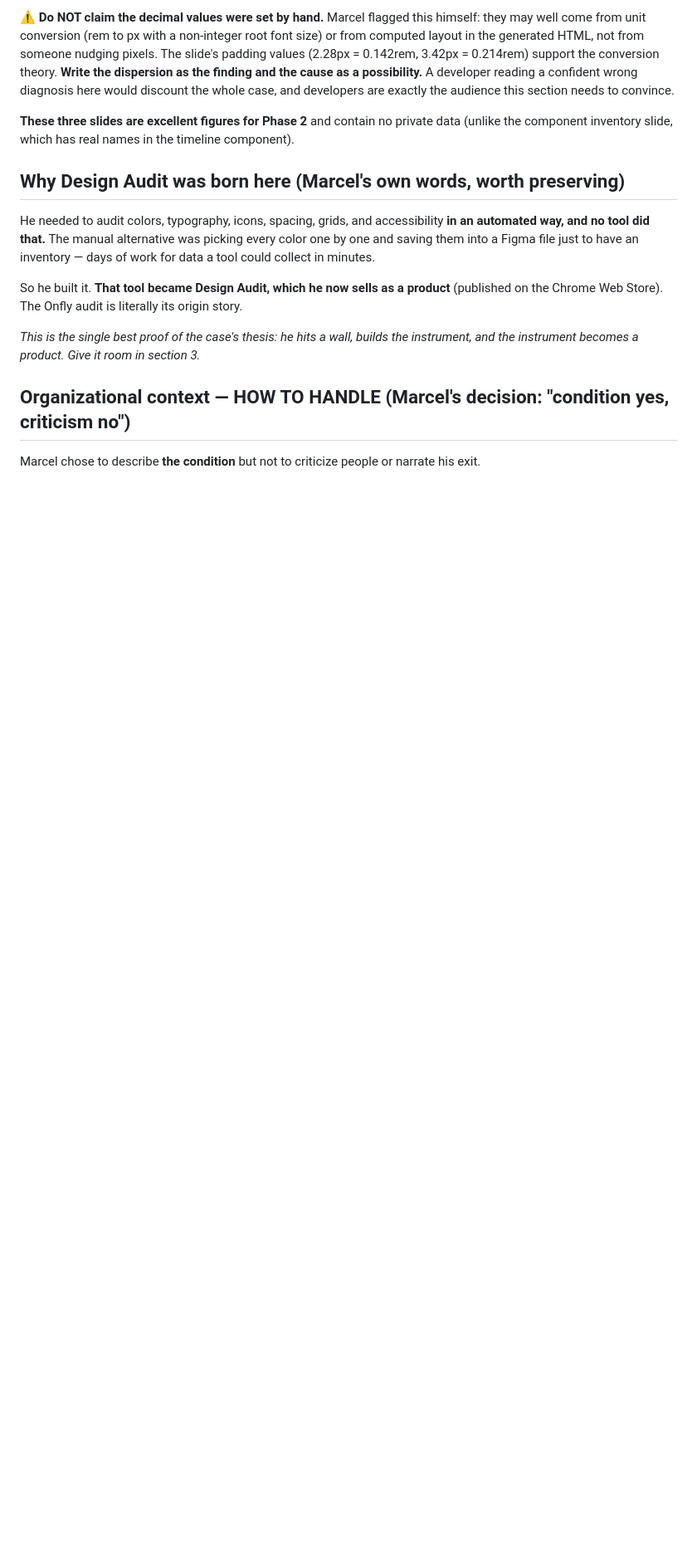
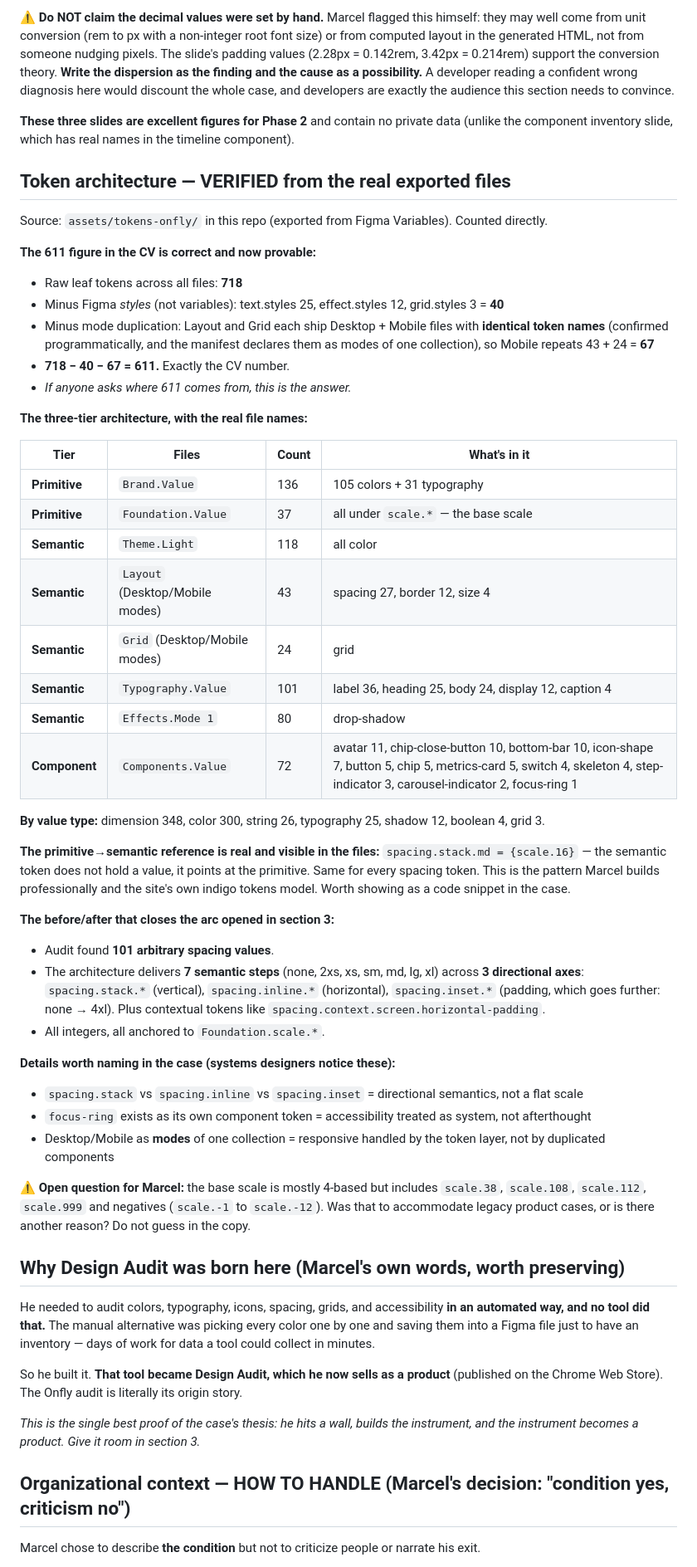
Before and after one commit to marcelcorradi/marcel-portfolio-site, a Markdown page: content-drafts/onfly-case.md, the part around the change. Shown at 83% size. Drawn GitHub-style; blank space fills up the shorter version.

Commit message:
Verify Onfly token architecture from exported files
Counted the real tokens in assets/tokens-onfly/ and reconciled them with
the CV's 611 figure: 718 raw leaves, minus 40 Figma styles, minus 67
Mobile-mode duplicates, is exactly 611. The number is now provable.

Records the three-tier structure with real file names and counts, and
the primitive-to-semantic reference visible in the files
(spacing.stack.md points at scale.16). Also captures the before/after
that closes section 3's arc: 101 arbitrary spacing values in, 7 semantic
steps across 3 directional axes out.

Co-Authored-By: Claude Opus 5 <noreply@anthropic.com>

```diff
--- a/content-drafts/onfly-case.md
+++ b/content-drafts/onfly-case.md
@@ -244,6 +244,57 @@ case, and developers are exactly the audience this section needs to convince.
 **These three slides are excellent figures for Phase 2** and contain no private data (unlike the
 component inventory slide, which has real names in the timeline component).
 
+## Token architecture — VERIFIED from the real exported files
+
+Source: `assets/tokens-onfly/` in this repo (exported from Figma Variables). Counted directly.
+
+**The 611 figure in the CV is correct and now provable:**
+- Raw leaf tokens across all files: **718**
+- Minus Figma *styles* (not variables): text.styles 25, effect.styles 12, grid.styles 3 = **40**
+- Minus mode duplication: Layout and Grid each ship Desktop + Mobile files with **identical token
+  names** (confirmed programmatically, and the manifest declares them as modes of one collection),
+  so Mobile repeats 43 + 24 = **67**
+- **718 − 40 − 67 = 611.** Exactly the CV number.
+- *If anyone asks where 611 comes from, this is the answer.*
+
+**The three-tier architecture, with the real file names:**
+
+| Tier | Files | Count | What's in it |
+|---|---|---|---|
+| **Primitive** | `Brand.Value` | 136 | 105 colors + 31 typography |
+| **Primitive** | `Foundation.Value` | 37 | all under `scale.*` — the base scale |
+| **Semantic** | `Theme.Light` | 118 | all color |
+| **Semantic** | `Layout` (Desktop/Mobile modes) | 43 | spacing 27, border 12, size 4 |
+| **Semantic** | `Grid` (Desktop/Mobile modes) | 24 | grid |
+| **Semantic** | `Typography.Value` | 101 | label 36, heading 25, body 24, display 12, caption 4 |
+| **Semantic** | `Effects.Mode 1` | 80 | drop-shadow |
+| **Component** | `Components.Value` | 72 | avatar 11, chip-close-button 10, bottom-bar 10, icon-shape 7, button 5, chip 5, metrics-card 5, switch 4, skeleton 4, step-indicator 3, carousel-indicator 2, focus-ring 1 |
+
+**By value type:** dimension 348, color 300, string 26, typography 25, shadow 12, boolean 4, grid 3.
+
+**The primitive→semantic reference is real and visible in the files:**
+`spacing.stack.md = {scale.16}` — the semantic token does not hold a value, it points at the
+primitive. Same for every spacing token. This is the pattern Marcel builds professionally and the
+site's own indigo tokens model. Worth showing as a code snippet in the case.
+
+**The before/after that closes the arc opened in section 3:**
+- Audit found **101 arbitrary spacing values**.
+- The architecture delivers **7 semantic steps** (none, 2xs, xs, sm, md, lg, xl) across **3
+  directional axes**: `spacing.stack.*` (vertical), `spacing.inline.*` (horizontal),
+  `spacing.inset.*` (padding, which goes further: none → 4xl). Plus contextual tokens like
+  `spacing.context.screen.horizontal-padding`.
+- All integers, all anchored to `Foundation.scale.*`.
+
+**Details worth naming in the case (systems designers notice these):**
+- `spacing.stack` vs `spacing.inline` vs `spacing.inset` = directional semantics, not a flat scale
+- `focus-ring` exists as its own component token = accessibility treated as system, not afterthought
+- Desktop/Mobile as **modes** of one collection = responsive handled by the token layer, not by
+  duplicated components
+
+⚠️ **Open question for Marcel:** the base scale is mostly 4-based but includes `scale.38`,
+`scale.108`, `scale.112`, `scale.999` and negatives (`scale.-1` to `scale.-12`). Was that to
+accommodate legacy product cases, or is there another reason? Do not guess in the copy.
+
 ## Why Design Audit was born here (Marcel's own words, worth preserving)
 
 He needed to audit colors, typography, icons, spacing, grids, and accessibility **in an automated
```
